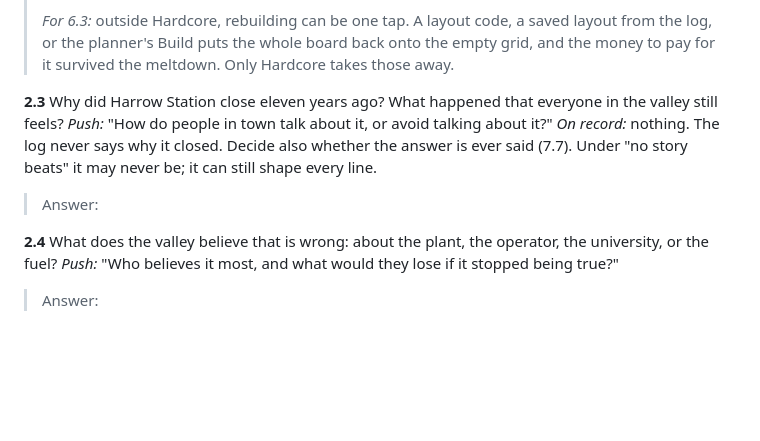
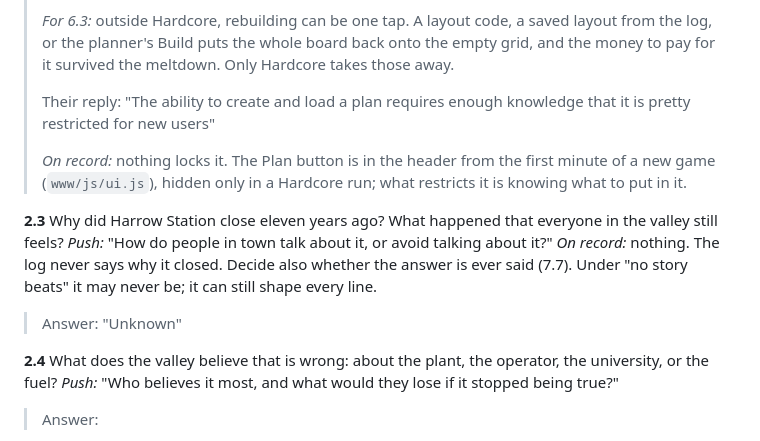
Before and after one commit to jdial1/reactor-revived, a Markdown page: docs/soul-interview.md, the part around the change. Rendered like a GitHub page; blank space fills up the shorter version.

Commit message:
Soul interview: record 2.3 and the reply on rebuilding
Co-Authored-By: Claude Opus 5.5 <noreply@anthropic.com>
Claude-Session: https://claude.ai/code/session_017V8N2cEULqd1WSZSJFiQ2n

```diff
--- a/docs/soul-interview.md
+++ b/docs/soul-interview.md
@@ -330,6 +330,13 @@ them go dark."* *"Nefastium. The supplier made you sign twice."*
 > saved layout from the log, or the planner's Build puts the whole board back
 > onto the empty grid, and the money to pay for it survived the meltdown. Only
 > Hardcore takes those away.
+>
+> Their reply: "The ability to create and load a plan requires enough knowledge
+> that it is pretty restricted for new users"
+>
+> *On record:* nothing locks it. The Plan button is in the header from the first
+> minute of a new game (`www/js/ui.js`), hidden only in a Hardcore run; what
+> restricts it is knowing what to put in it.
 
 **2.3** Why did Harrow Station close eleven years ago? What happened that
 everyone in the valley still feels?
@@ -337,7 +344,7 @@ everyone in the valley still feels?
 *On record:* nothing. The log never says why it closed. Decide also whether the
 answer is ever said (7.7). Under "no story beats" it may never be; it can still
 shape every line.
-> Answer:
+> Answer: "Unknown"
 
 **2.4** What does the valley believe that is wrong: about the plant, the
 operator, the university, or the fuel?
```
